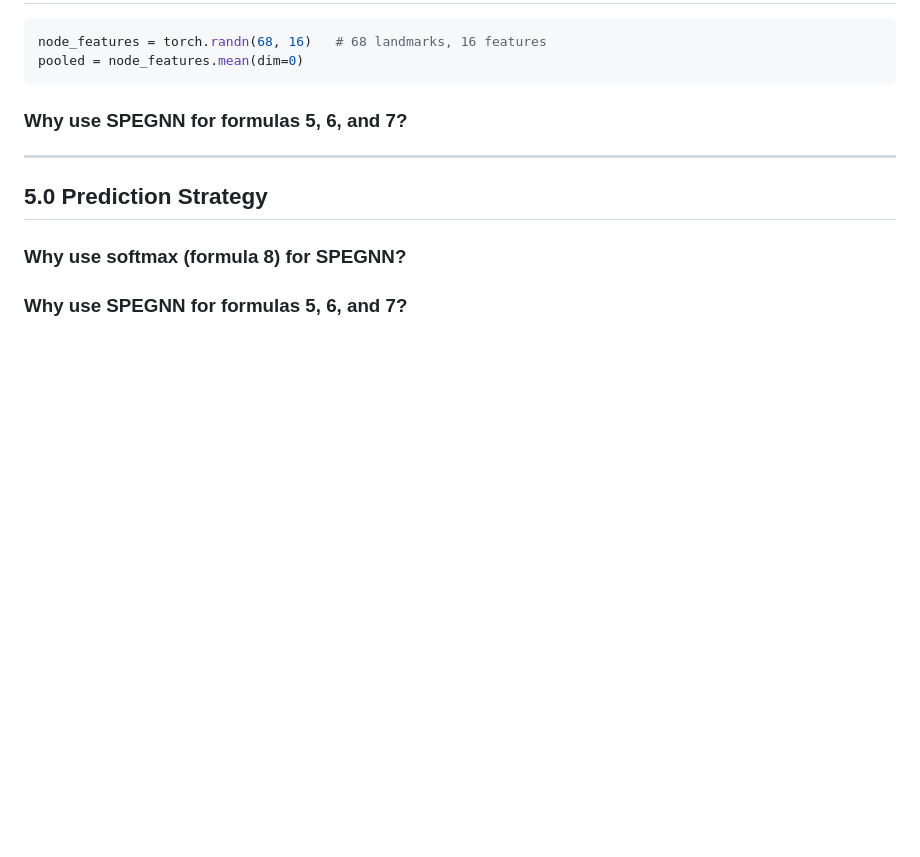
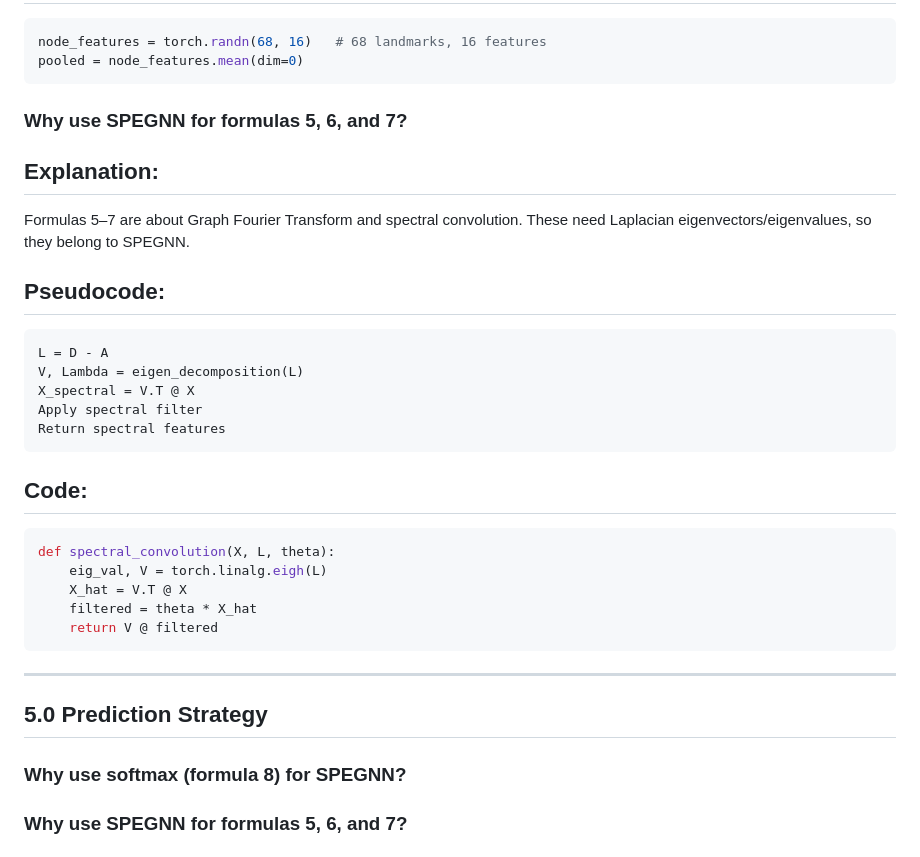
Before and after one commit to sadbinsiddique/recharge_on_gnn, a Markdown page: 3rd_study/hand_node/1. arcitucture_ssgnn.md, the part around the change. Rendered like a GitHub page; blank space fills up the shorter version.

Commit message:
Updated ans of 4.4. arcitucture_ssgnn.md

````diff
--- a/3rd_study/hand_node/1. arcitucture_ssgnn.md
+++ b/3rd_study/hand_node/1. arcitucture_ssgnn.md
@@ -293,7 +293,25 @@ node_features = torch.randn(68, 16)   # 68 landmarks, 16 features
 pooled = node_features.mean(dim=0)
 ```
 ### Why use SPEGNN for formulas 5, 6, and 7?
+## Explanation:
+Formulas 5–7 are about Graph Fourier Transform and spectral convolution. These need Laplacian eigenvectors/eigenvalues, so they belong to SPEGNN.
 
+## Pseudocode:
+```
+L = D - A
+V, Lambda = eigen_decomposition(L)
+X_spectral = V.T @ X
+Apply spectral filter
+Return spectral features
+```
+## Code:
+```python
+def spectral_convolution(X, L, theta):
+    eig_val, V = torch.linalg.eigh(L)
+    X_hat = V.T @ X
+    filtered = theta * X_hat
+    return V @ filtered
+```
 ---
 
 ## 5.0 Prediction Strategy
````
